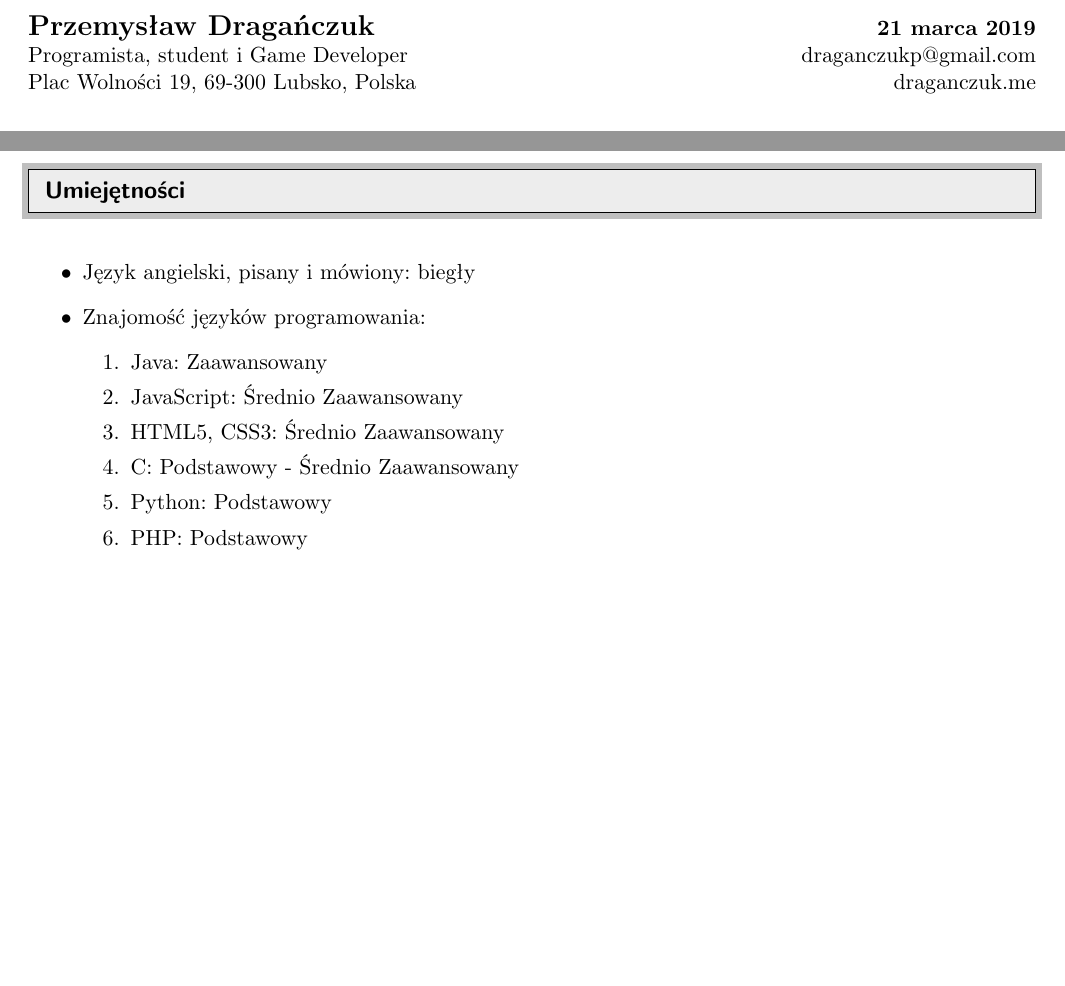
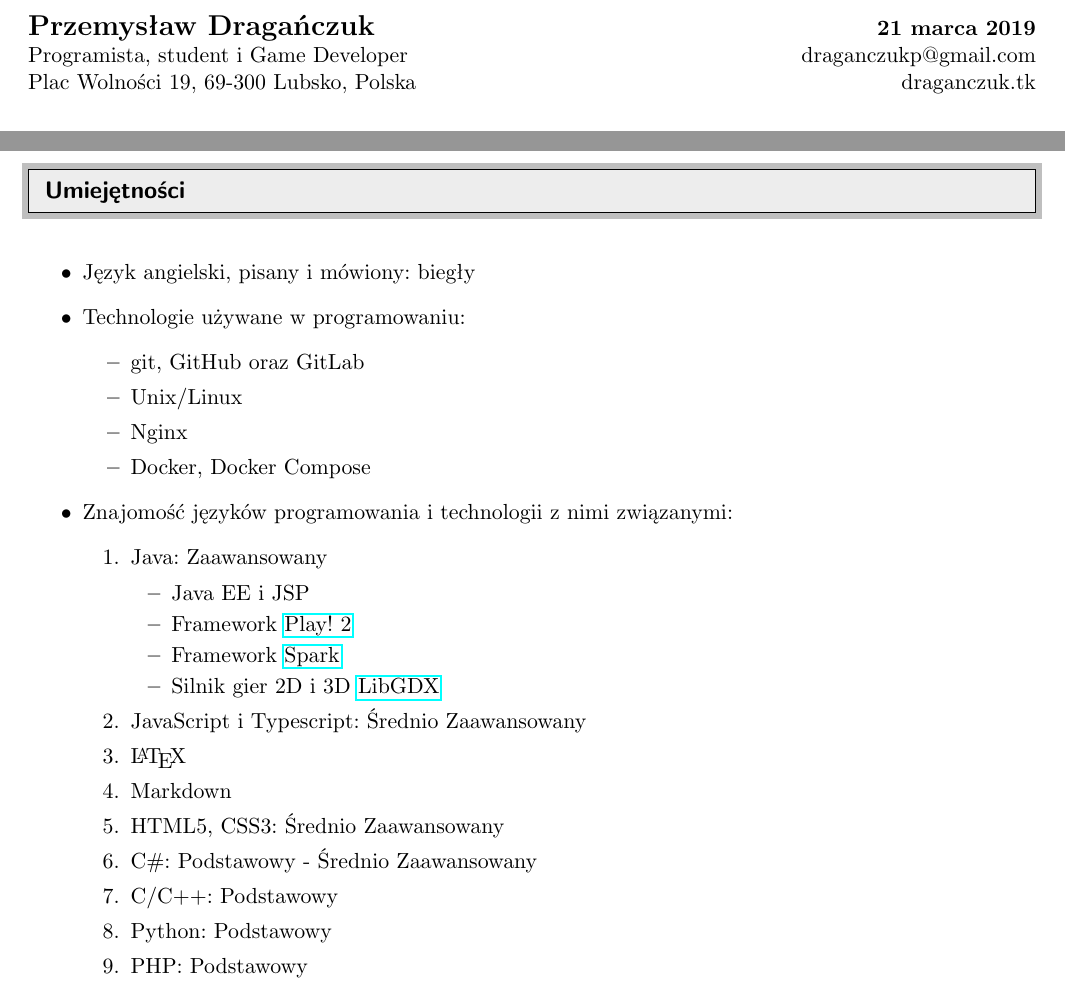
Before and after one commit to draganczukp/cv, a LaTeX CV (cv.tex): two parts of the page before the commit and two parts of page 1 of 2 after it, joined at a grey line, cut so that both start at the same text, the shorter picture padded with empty space. Compiled offline with pdfLaTeX.

Commit message:
Update CV

```diff
--- a/cv.tex
+++ b/cv.tex
@@ -67,7 +69,7 @@
 \begin{tabular*}{7in}{l@{\extracolsep{\fill}}r}
 	\textbf{\Large Przemysław Dragańczuk} & \textbf{\today} \\
 	Programista, student i Game Developer & draganczukp@gmail.com\\
-	Plac Wolności 19, 69-300 Lubsko, Polska & draganczuk.me\\
+	Plac Wolności 19, 69-300 Lubsko, Polska & draganczuk.tk\\
 \end{tabular*}
 \\
 
@@ -97,12 +103,28 @@
 
 \begin{itemize}
 	\item Język angielski, pisany i mówiony: biegły
-	\item Znajomość języków programowania:
+	\item Technologie używane w programowaniu:
+	\begin{itemize}
+		\item git, GitHub oraz GitLab
+		\item Unix/Linux
+		\item Nginx
+		\item Docker, Docker Compose
+	\end{itemize}
+	\item Znajomość języków programowania i technologii z nimi związanymi:
 		\begin{enumerate}
 			\item Java: Zaawansowany
-			\item JavaScript: Średnio Zaawansowany
+				\begin{itemize}
+					\item Java EE i JSP
+					\item Framework \href{https://playframework.com}{Play! 2}
+					\item Framework \href{https://sparkjava.com}{Spark}
+					\item Silnik gier 2D i 3D \href{https://libgdx.badlogicgames.com/}{LibGDX}
+				\end{itemize}
+			\item JavaScript i Typescript: Średnio Zaawansowany
+			\item \LaTeX
+			\item Markdown
 			\item HTML5, CSS3: Średnio Zaawansowany
-			\item C#: Podstawowy - Średnio Zaawansowany
+			\item C\#: Podstawowy - Średnio Zaawansowany
+			\item C/C++: Podstawowy
 			\item Python: Podstawowy
 			\item PHP: Podstawowy
 		\end{enumerate}
```
Also changed, not shown: cv.pdf, cv.tex (11 more changed lines), 4 other files.
